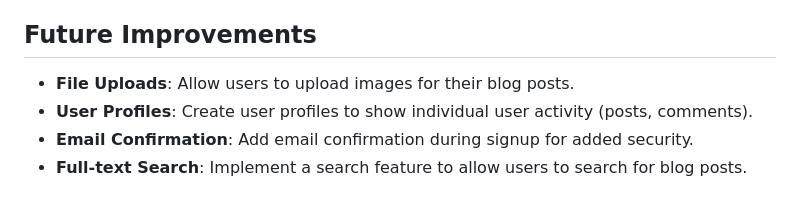
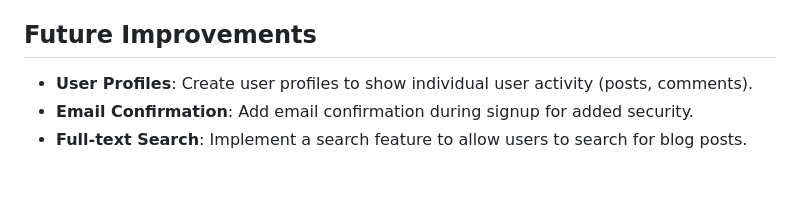
Before and after one commit to Maroa2002/Webstack---Portfolio-Project, a Markdown page: README.md, the part around the change. Drawn GitHub-style.

Commit message:
updated the README.md -- removed the line for future uploads as the logic is already implmented using CKEditor

```diff
--- a/README.md
+++ b/README.md
@@ -96,7 +96,6 @@ Only users with `id = 1` (admin) have access to the admin dashboard and can dele
 
 ## Future Improvements
 
-- **File Uploads**: Allow users to upload images for their blog posts.
 - **User Profiles**: Create user profiles to show individual user activity (posts, comments).
 - **Email Confirmation**: Add email confirmation during signup for added security.
 - **Full-text Search**: Implement a search feature to allow users to search for blog posts.
```
